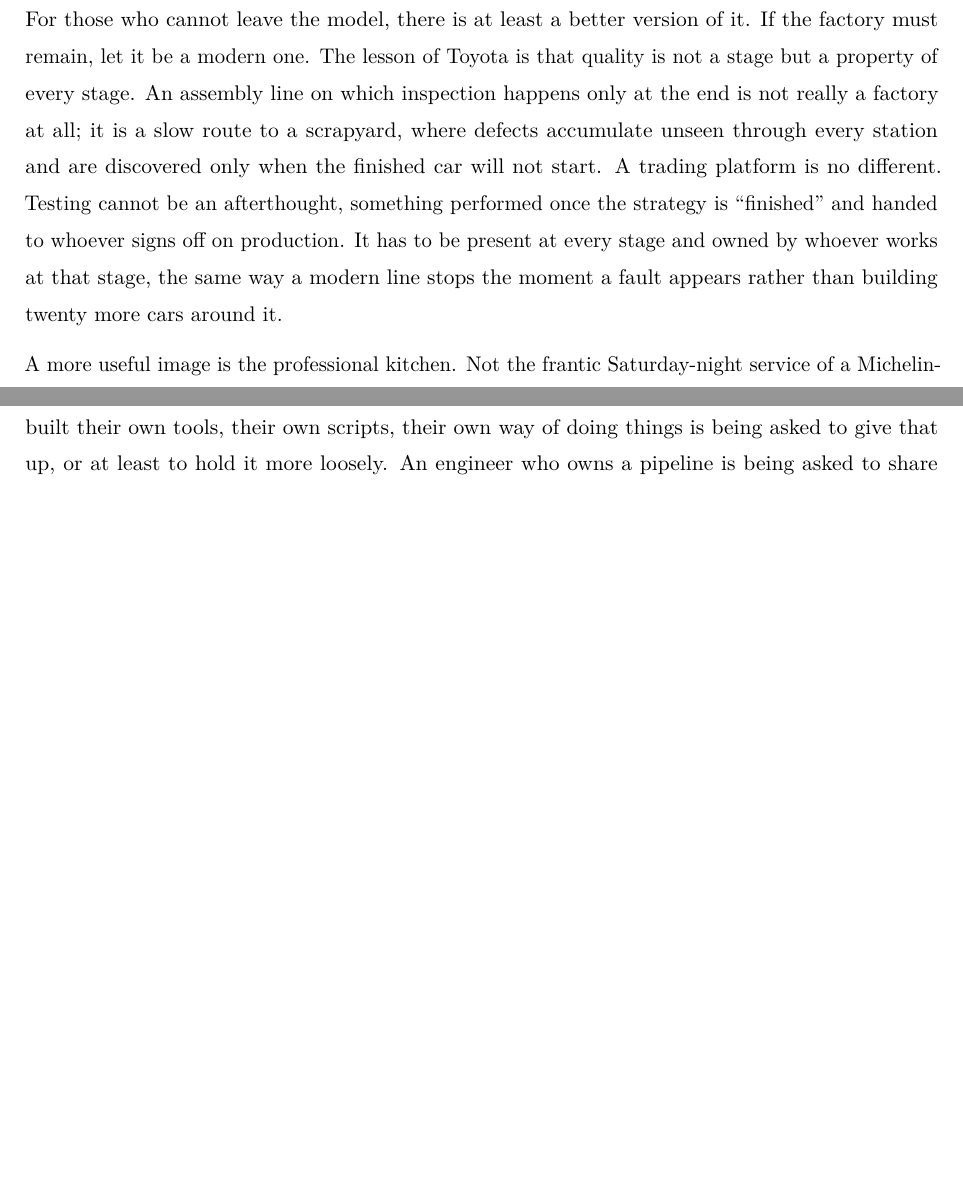
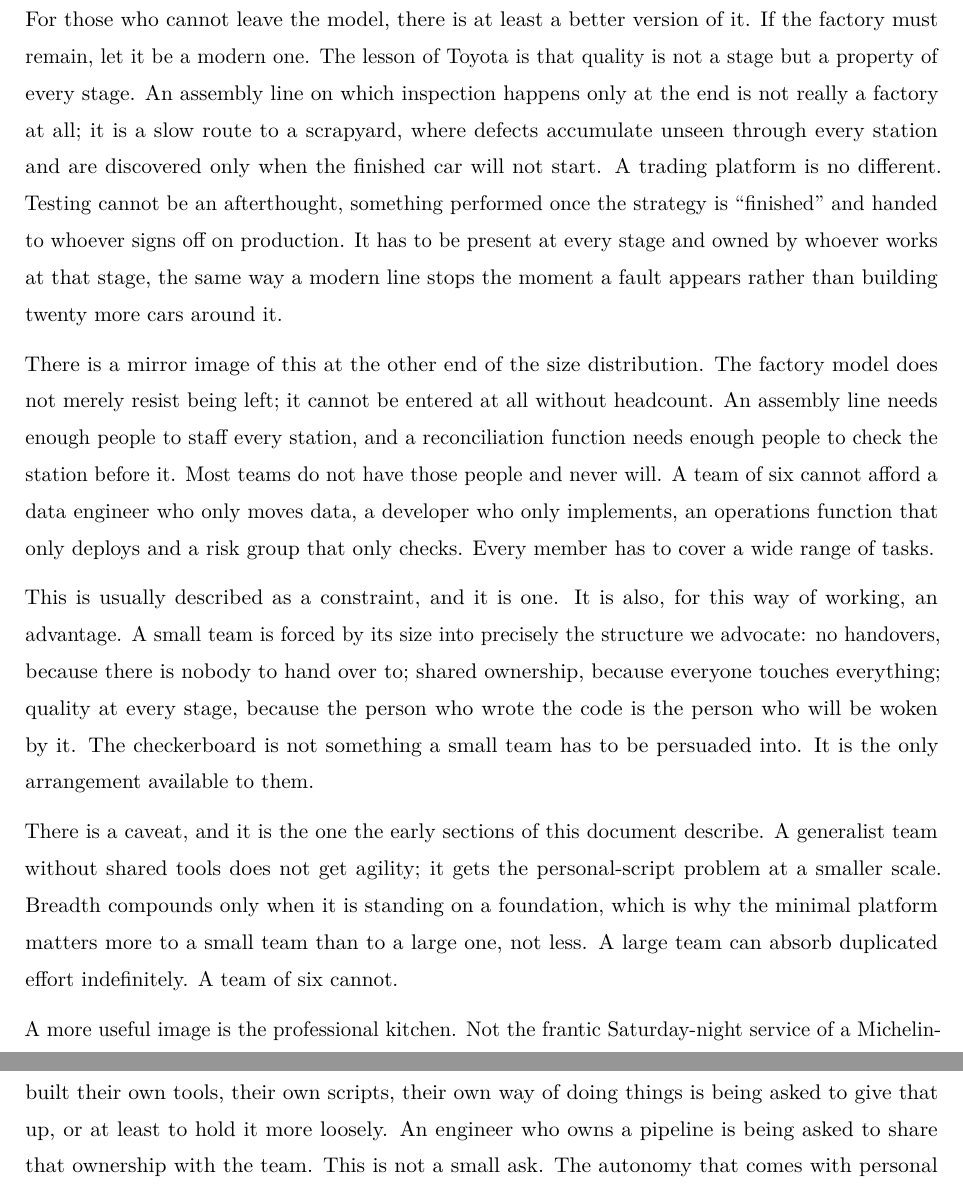
Before and after one commit to Jebel-Quant/platform, a LaTeX document (vision.tex): two parts of pages 5 and 13 of 14 before the commit and two parts of pages 5 and 14 of 15 after it, joined at a grey line, cut so that both start at the same text, the shorter picture padded with empty space. Compiled offline with pdfLaTeX.

Commit message:
Add the small-team case to A New Direction
The reconciliation passage explains why large institutions cannot leave
the factory model. This adds the mirror image: small teams cannot enter
it, because an assembly line needs enough people to staff every station
and a reconciliation function needs enough people to check the station
before it. Most teams do not have those people.

The point is that a small team is forced by its size into the structure
the document advocates, rather than having to be persuaded into it, and
that this also supports the claim in Build or Buy that the approach
scales down.

The third paragraph keeps the passage honest. Without it the argument
flatters small teams and sits badly against Reinventing the Wheel, where
a generalist with modest engineering skill is exactly the researcher
whose ambition is bounded by what they can personally code.

Co-Authored-By: Claude Opus 5 (1M context) <noreply@anthropic.com>

```diff
--- a/vision.tex
+++ b/vision.tex
@@ -265,6 +265,33 @@ cannot be an afterthought, something performed once the strategy is
 present at every stage and owned by whoever works at that stage, the
 same way a modern line stops the moment a fault appears rather than
 building twenty more cars around it.
+
+There is a mirror image of this at the other end of the size
+distribution. The factory model does not merely resist being left; it
+cannot be entered at all without headcount. An assembly line needs
+enough people to staff every station, and a reconciliation function
+needs enough people to check the station before it. Most teams do not
+have those people and never will. A team of six cannot afford a data
+engineer who only moves data, a developer who only implements, an
+operations function that only deploys and a risk group that only checks.
+Every member has to cover a wide range of tasks.
+
+This is usually described as a constraint, and it is one. It is also,
+for this way of working, an advantage. A small team is forced by its size
+into precisely the structure we advocate: no handovers, because there is
+nobody to hand over to; shared ownership, because everyone touches
+everything; quality at every stage, because the person who wrote the code
+is the person who will be woken by it. The checkerboard is not something
+a small team has to be persuaded into. It is the only arrangement
+available to them.
+
+There is a caveat, and it is the one the early sections of this document
+describe. A generalist team without shared tools does not get agility; it
+gets the personal-script problem at a smaller scale. Breadth compounds
+only when it is standing on a foundation, which is why the minimal
+platform matters more to a small team than to a large one, not less. A
+large team can absorb duplicated effort indefinitely. A team of six
+cannot.
 
 A more useful image is the professional kitchen. Not the frantic
 Saturday-night service of a Michelin-starred restaurant; that version
```
